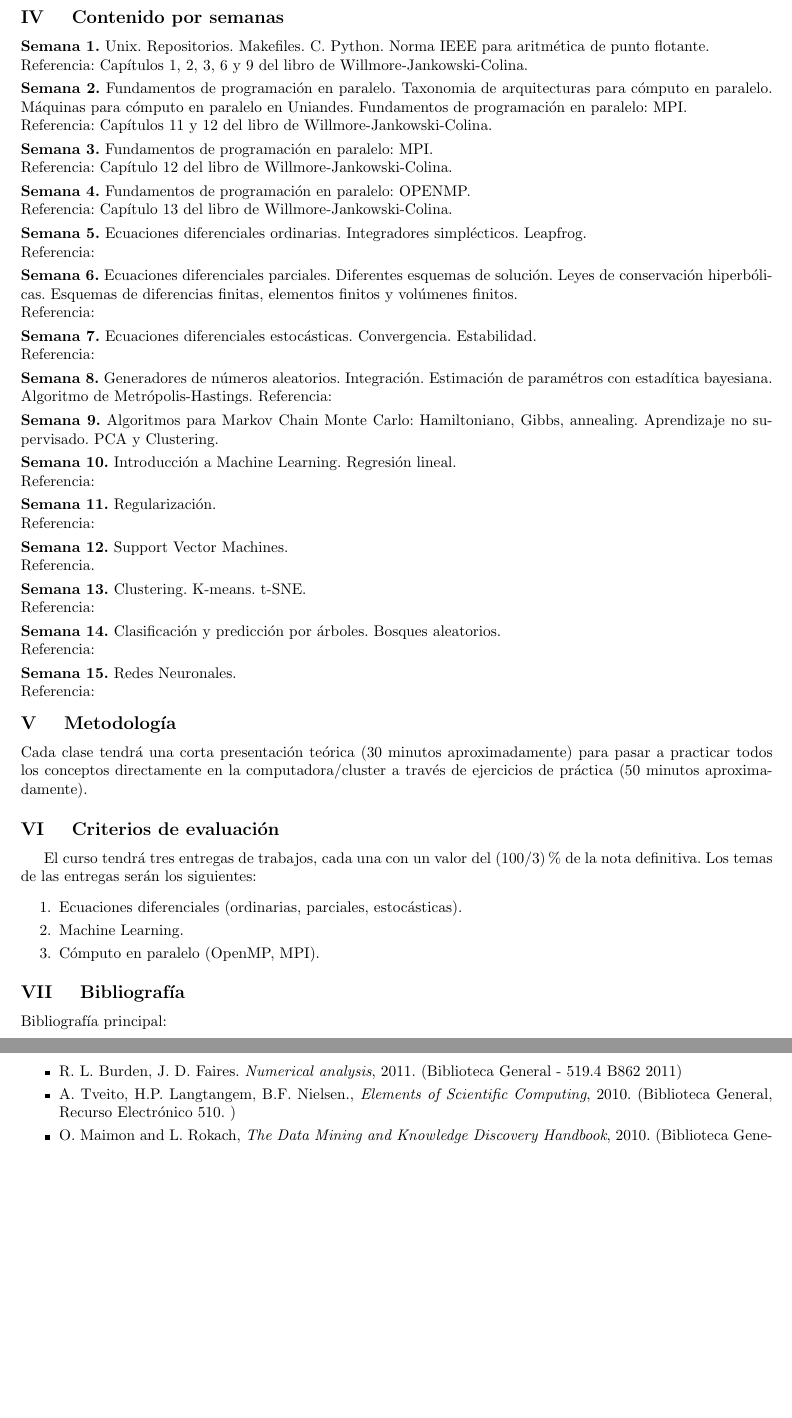
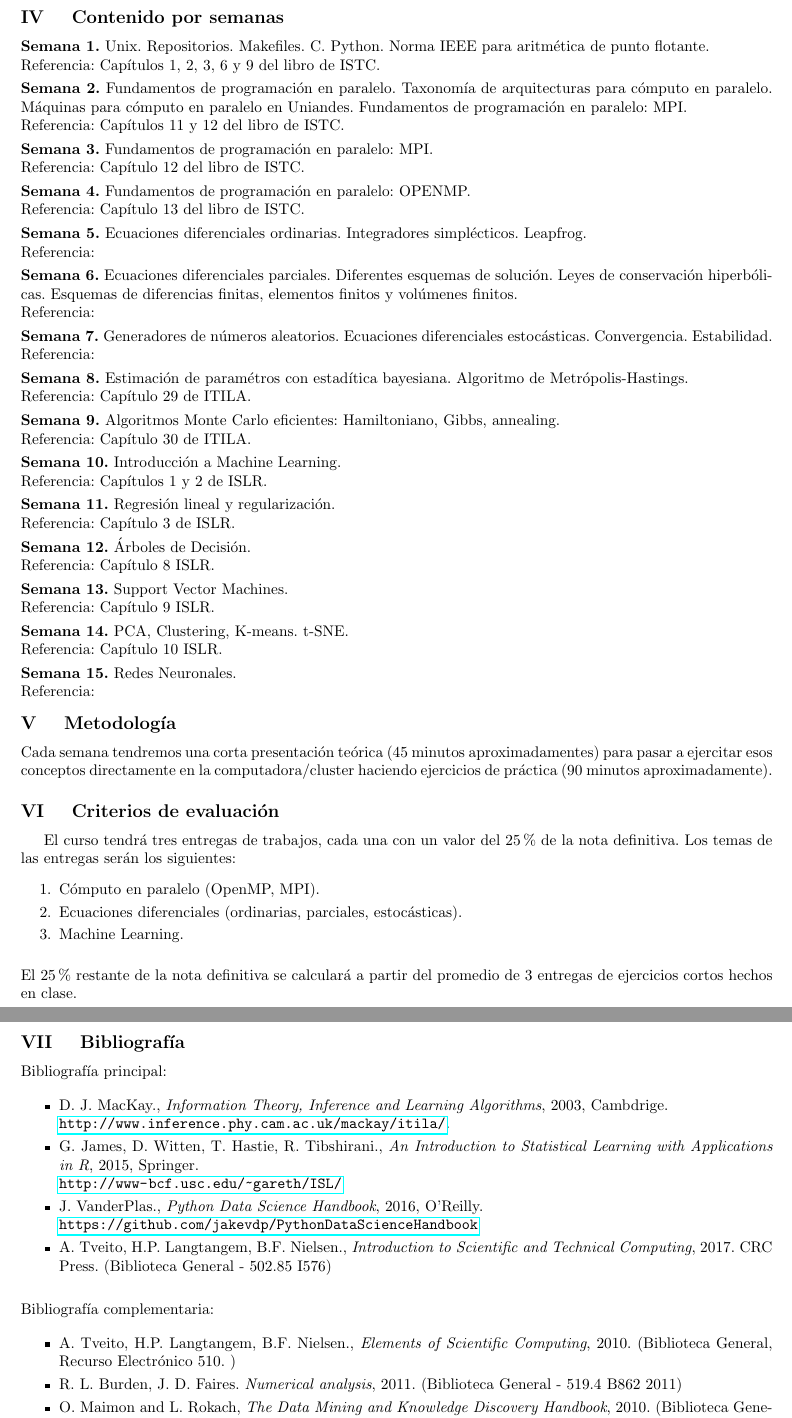
Before and after one commit to ComputoCienciasUniandes/MetodosComputacionalesAvanzados, a LaTeX document (syllabus/syllabus.tex): two parts of pages 2 and 3 of 3, joined at a grey line, cut so that both start at the same text, the shorter picture padded with empty space. Compiled offline with pdfLaTeX.

Commit message:
programa, evaluacion

```diff
--- a/syllabus/syllabus.tex
+++ b/syllabus/syllabus.tex
@@ -168,24 +168,24 @@ estudiante est\'e en capacidad de:
 \noindent\normalsize\textbf{\textsc{Semana 1.}}
 Unix. Repositorios. Makefiles. C. Python. Norma IEEE para aritm\'etica de punto
 flotante. \\
-Referencia: Cap\'itulos 1, 2, 3, 6 y 9 del libro de Willmore-Jankowski-Colina.
+Referencia: Cap\'itulos 1, 2, 3, 6 y 9 del libro de ISTC.
 \\[-0.3cm]
 
 \noindent\textbf{\textsc{Semana 2.}}
-Fundamentos de programaci\'on en paralelo. Taxonomia de arquitecturas
+Fundamentos de programaci\'on en paralelo. Taxonom\'ia de arquitecturas
 para c\'omputo en paralelo. M\'aquinas para c\'omputo en paralelo en
 Uniandes.  Fundamentos de programaci\'on en paralelo: MPI.\\
-Referencia: Cap\'itulos 11 y 12 del libro de Willmore-Jankowski-Colina.
+Referencia: Cap\'itulos 11 y 12 del libro de ISTC.
 \\[-0.3cm]
 
 \noindent\textbf{\textsc{Semana 3.}}
 Fundamentos de programaci\'on en paralelo: MPI.\\
-Referencia: Cap\'itulo 12 del libro de Willmore-Jankowski-Colina.
+Referencia: Cap\'itulo 12 del libro de ISTC.
 \\[-0.3cm]
 
 \noindent\textbf{\textsc{Semana 4.}}
 Fundamentos de programaci\'on en paralelo: OPENMP.\\
-Referencia: Cap\'itulo 13 del libro de Willmore-Jankowski-Colina.
+Referencia: Cap\'itulo 13 del libro de ISTC.
 \\[-0.3cm]
 
 \noindent\textbf{\textsc{Semana 5.}}
@@ -201,45 +201,45 @@ Referencia:
 \\[-0.3cm]
 
 \noindent\textbf{\textsc{Semana 7.}}
+Generadores de n\'umeros aleatorios.
 Ecuaciones diferenciales estoc\'asticas. Convergencia. Estabilidad.\\
 Referencia:
 \\[-0.3cm]
 
 \noindent\textbf{\textsc{Semana 8.}}
-Generadores de n\'umeros aleatorios. Integraci\'on.
 Estimaci\'on de param\'etros con estad\'itica bayesiana.
-Algoritmo de Metr\'opolis-Hastings.
-Referencia:
+Algoritmo de Metr\'opolis-Hastings.\\
+Referencia: Cap\'itulo 29 de ITILA.
 \\[-0.3cm]
 
 \noindent\textbf{\textsc{Semana 9.}}
-Algoritmos para Markov Chain Monte Carlo: Hamiltoniano, Gibbs, annealing.
-Aprendizaje no supervisado. PCA y  Clustering.
+Algoritmos Monte Carlo eficientes: Hamiltoniano, Gibbs, annealing. \\
+Referencia: Cap\'itulo 30 de ITILA.
 \\[-0.3cm]
 
 \noindent\textbf{\textsc{Semana 10.}}
-Introducci\'on a Machine Learning. Regresi\'on lineal.\\
-Referencia:
+Introducci\'on a Machine Learning. \\
+Referencia: Cap\'itulos 1 y 2 de ISLR.
 \\[-0.3cm]
 
 \noindent\textbf{\textsc{Semana 11.}}
-Regularizaci\'on.\\
-Referencia:
+Regresi\'on lineal y regularizaci\'on.\\
+Referencia: Cap\'itulo 3 de ISLR.
 \\[-0.3cm]
 
 \noindent\textbf{\textsc{Semana 12.}}
-Support Vector Machines.\\
-Referencia.
+\'Arboles de Decisi\'on.\\
+Referencia: Cap\'itulo 8 ISLR.
 \\[-0.3cm]
 
 \noindent\textbf{\textsc{Semana 13.}}
-Clustering. K-means. t-SNE.\\
-Referencia:
+Support Vector Machines.\\
+Referencia: Cap\'itulo 9 ISLR.
 \\[-0.3cm]
 
 \noindent\textbf{\textsc{Semana 14.}}
-Clasificaci\'on y predicci\'on por \'arboles. Bosques aleatorios.\\
-Referencia:
+PCA, Clustering, K-means. t-SNE.\\
+Referencia: Cap\'itulo 10 ISLR.
 \\[-0.3cm]
 
 \noindent\textbf{\textsc{Semana 15.}}
@@ -254,10 +254,10 @@ Referencia:
 
 %Se describen las tecnicas y metodos para el desarrollo exitoso del curso.
 
-\noindent\normalsize Cada clase tendr\'a una corta presentaci\'on
-te\'orica (30 minutos aproximadamente) para pasar a practicar todos
-los conceptos directamente en la computadora/cluster a trav\'es de
-ejercicios de pr\'actica (50 minutos aproximadamente). \\[0.1cm]
+\noindent\normalsize Cada semana tendremos una corta presentaci\'on
+te\'orica (45 minutos aproximadamentes) para pasar a ejercitar esos
+conceptos directamente en la computadora/cluster haciendo
+ejercicios de pr\'actica (90 minutos aproximadamente). \\[0.1cm]
 
 
 \stepcounter{mysection}
@@ -266,18 +266,18 @@ ejercicios de pr\'actica (50 minutos aproximadamente). \\[0.1cm]
 
 
 El curso tendr\'a tres entregas de trabajos, cada una con un valor
-del $(100/3) \%$ de la nota definitiva. Los temas de las entregas ser\'an
+del $25\%$ de la nota definitiva. Los temas de las entregas ser\'an
 los siguientes:
 \begin{enumerate}
-\item Ecuaciones diferenciales (ordinarias, parciales, estoc\'asticas).
-\\[-0.6cm]
-\item Machine Learning.
-\\[-0.6cm]
-\item C\'omputo en paralelo (OpenMP, MPI).
-\\[-0.2cm]
+\item C\'omputo en paralelo (OpenMP, MPI).\\[-0.6cm]
+\item Ecuaciones diferenciales (ordinarias, parciales, estoc\'asticas).\\[-0.6cm]
+\item Machine Learning.\\[-0.2cm]
 \end{enumerate}
+\noindent
+El $25\%$ restante de la nota definitiva se calcular\'a a partir del
+promedio de $3$ entregas de ejercicios cortos hechos en clase.
 
-
+\newpage
 \stepcounter{mysection}
 \noindent\textbf{\large \Roman{mysection} \quad
   Bibliograf\'ia}\\[-0.2cm]
@@ -287,11 +287,32 @@ los siguientes:
 \noindent\normalsize Bibliograf\'ia principal:
 
 \begin{itemize}
-\item R. L. Burden, J. D. Faires. \textit{Numerical analysis},
-  2011. (Biblioteca General - 519.4 B862 2011)\\[-0.6cm]
+\item D. J. MacKay., \textit{Information Theory, Inference and
+  Learning Algorithms}, 2003,
+  Cambdrige. \\
+  \url{http://www.inference.phy.cam.ac.uk/mackay/itila/}.
+  \\[-0.6cm]
+\item G. James, D. Witten, T. Hastie, R. Tibshirani., \textit{An
+  Introduction to Statistical Learning with Applications in R}, 2015,
+  Springer. \\
+  \url{http://www-bcf.usc.edu/~gareth/ISL/} \\[-0.6cm]
+\item J. VanderPlas., \textit{Python Data Science Handbook}, 2016,
+  O'Reilly.\\
+  \url{https://github.com/jakevdp/PythonDataScienceHandbook}
+  \\[-0.6cm]
+\item A. Tveito, H.P. Langtangem, B.F. Nielsen., \textit{Introduction
+  to Scientific and Technical Computing}, 2017. CRC Press. (Biblioteca
+  General - 502.85 I576)\\[-0.2cm]
+\end{itemize}
+
+\noindent\normalsize Bibliograf\'ia complementaria:
+
+\begin{itemize}
 \item A. Tveito, H.P. Langtangem, B.F. Nielsen., \textit{Elements of
   Scientific Computing}, 2010.  (Biblioteca General, Recurso
   Electr\'onico 510. )\\[-0.6cm]
+\item R. L. Burden, J. D. Faires. \textit{Numerical analysis},
+  2011. (Biblioteca General - 519.4 B862 2011)\\[-0.6cm]
 \item O. Maimon and L. Rokach, \textit{The Data Mining and Knowledge
   Discovery Handbook}, 2010. (Biblioteca General, Recurso
   Electr\'onico 006.312)\\[-0.6cm]
```
Also changed, not shown: syllabus/syllabus.pdf, syllabus/syllabus.tex (7 more changed lines).
